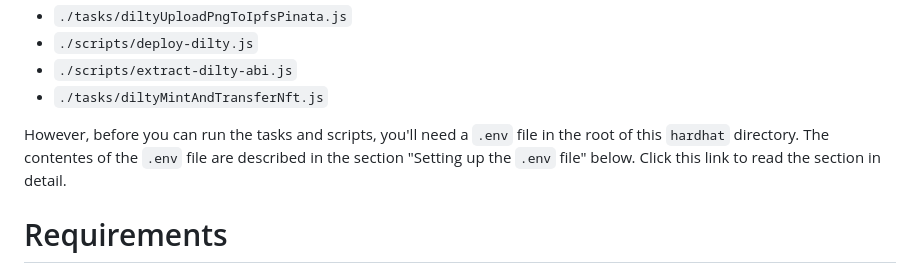
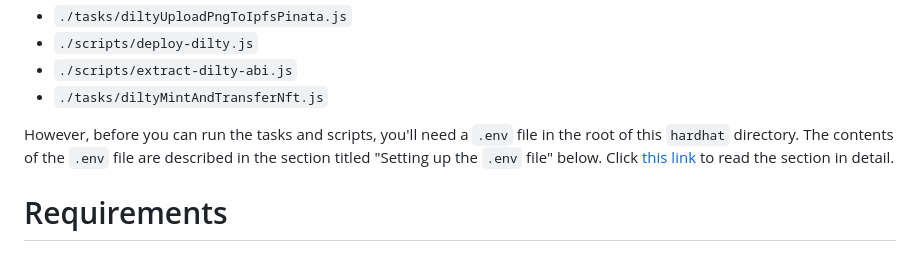
Before and after one commit to BlockchainJournal/Create-Tokengate-Demo, a Markdown page: hardhat/readme.md, the part around the change. Rendered like a GitHub page.

```diff
--- a/hardhat/readme.md
+++ b/hardhat/readme.md
@@ -17,8 +17,8 @@ The order by which the tasks and scripts are run is as follows:
 - `./scripts/extract-dilty-abi.js`
 - `./tasks/diltyMintAndTransferNft.js`
 
-However, before you can run the tasks and scripts, you'll need a `.env` file in the root of this `hardhat` directory. The contentes of the `.env`
-file are described in the section "Setting up the `.env` file" below. Click this link to read the section in detail.
+However, before you can run the tasks and scripts, you'll need a `.env` file in the root of this `hardhat` directory. The contents of the `.env`
+file are described in the section titled "Setting up the `.env` file" below. Click [this link](#setting-up-the-env-file) to read the section in detail.
 
 
 # Requirements
```
